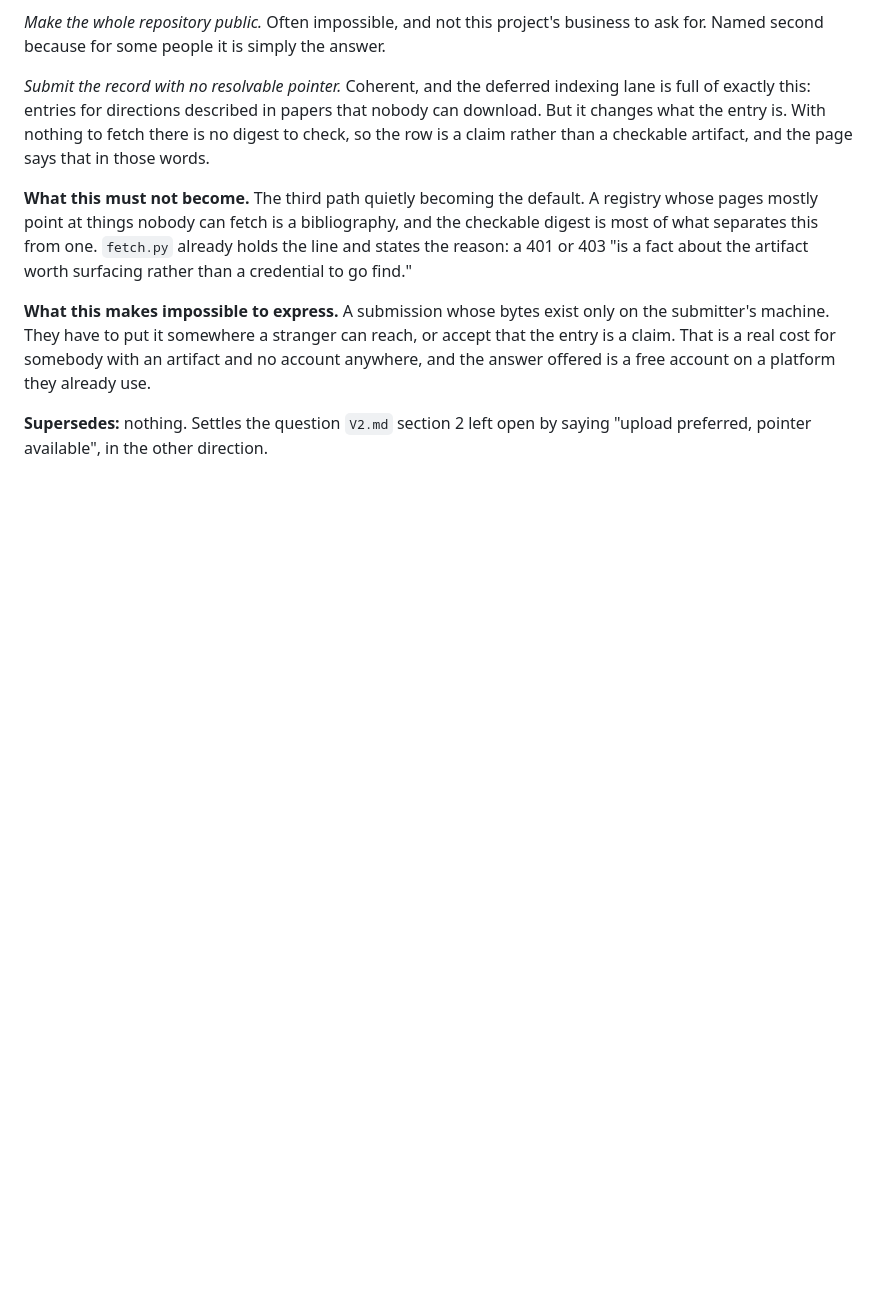
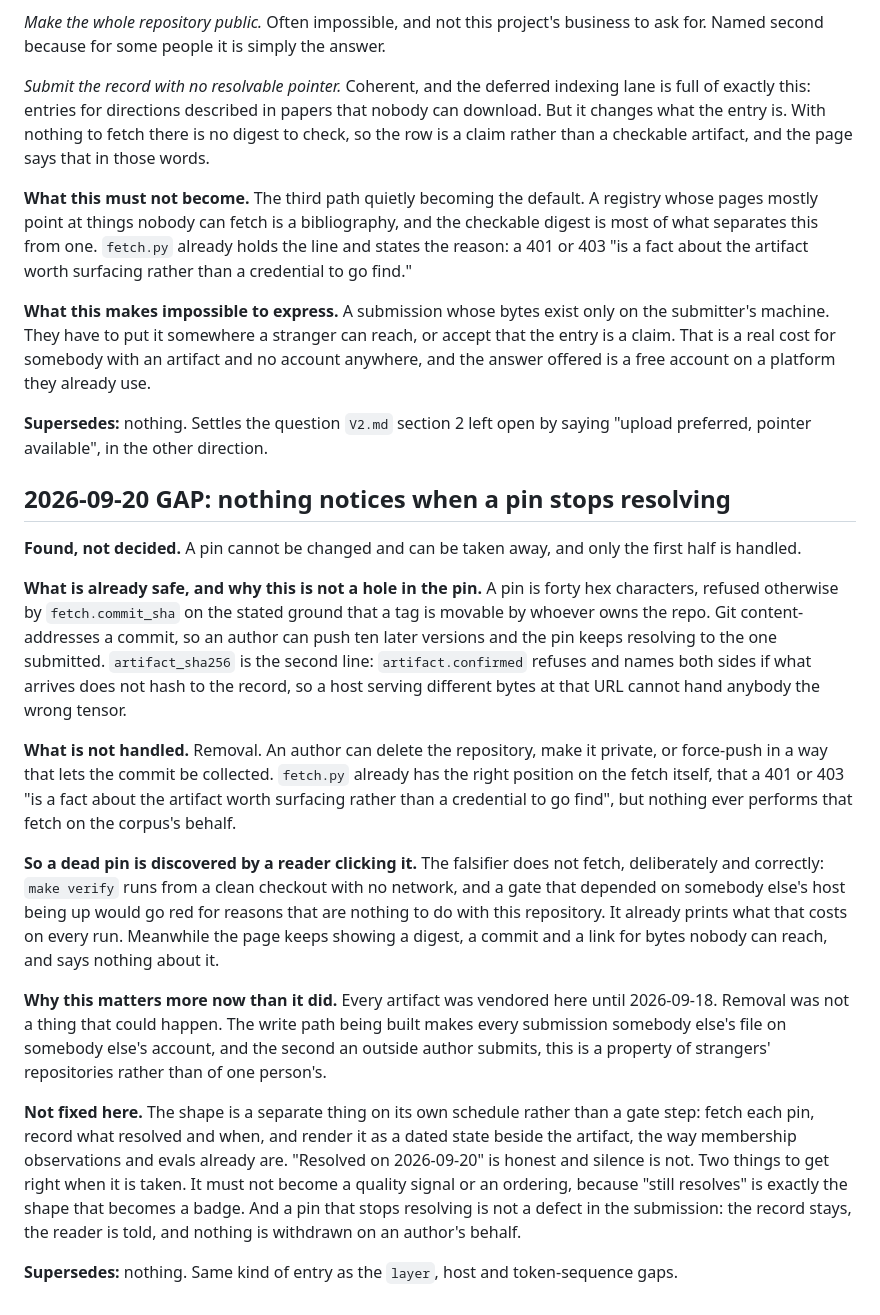
Before and after one commit to controlbun/registry, a Markdown page: DECISIONS.md, the part around the change. Rendered like a GitHub page; blank space fills up the shorter version.

Commit message:
GAP: nothing notices when a pin stops resolving
A pin cannot be changed and can be taken away, and only the first half is
handled. Forty hex characters and a recorded digest mean an author can push ten
later versions without touching what was submitted, and a host serving
different bytes cannot hand anybody the wrong tensor.

Removal is the other half. Delete the repo, make it private, or force-push, and
the pin dies. The falsifier does not fetch, correctly, so a dead pin is
discovered by a reader clicking it while the page keeps showing a digest and a
link for bytes nobody can reach.

This mattered less when every artifact was vendored here. The write path makes
every submission somebody else's file on somebody else's account.

The entry names the two ways fixing it goes wrong: "still resolves" becoming a
badge or an ordering, and a dead pin being treated as a defect in the
submission rather than a fact to report.

Co-Authored-By: Claude Opus 5 (1M context) <noreply@anthropic.com>

```diff
--- a/DECISIONS.md
+++ b/DECISIONS.md
@@ -3157,3 +3157,46 @@ platform they already use.
 
 **Supersedes:** nothing. Settles the question `V2.md` section 2 left open by
 saying "upload preferred, pointer available", in the other direction.
+
+## 2026-09-20 GAP: nothing notices when a pin stops resolving
+**Found, not decided.** A pin cannot be changed and can be taken away, and only
+the first half is handled.
+
+**What is already safe, and why this is not a hole in the pin.** A pin is forty
+hex characters, refused otherwise by `fetch.commit_sha` on the stated ground
+that a tag is movable by whoever owns the repo. Git content-addresses a commit,
+so an author can push ten later versions and the pin keeps resolving to the one
+submitted. `artifact_sha256` is the second line: `artifact.confirmed` refuses
+and names both sides if what arrives does not hash to the record, so a host
+serving different bytes at that URL cannot hand anybody the wrong tensor.
+
+**What is not handled.** Removal. An author can delete the repository, make it
+private, or force-push in a way that lets the commit be collected. `fetch.py`
+already has the right position on the fetch itself, that a 401 or 403 "is a
+fact about the artifact worth surfacing rather than a credential to go find",
+but nothing ever performs that fetch on the corpus's behalf.
+
+**So a dead pin is discovered by a reader clicking it.** The falsifier does not
+fetch, deliberately and correctly: `make verify` runs from a clean checkout with
+no network, and a gate that depended on somebody else's host being up would go
+red for reasons that are nothing to do with this repository. It already prints
+what that costs on every run. Meanwhile the page keeps showing a digest, a
+commit and a link for bytes nobody can reach, and says nothing about it.
+
+**Why this matters more now than it did.** Every artifact was vendored here
+until 2026-09-18. Removal was not a thing that could happen. The write path
+being built makes every submission somebody else's file on somebody else's
+account, and the second an outside author submits, this is a property of
+strangers' repositories rather than of one person's.
+
+**Not fixed here.** The shape is a separate thing on its own schedule rather
+than a gate step: fetch each pin, record what resolved and when, and render it
+as a dated state beside the artifact, the way membership observations and evals
+already are. "Resolved on 2026-09-20" is honest and silence is not. Two things
+to get right when it is taken. It must not become a quality signal or an
+ordering, because "still resolves" is exactly the shape that becomes a badge.
+And a pin that stops resolving is not a defect in the submission: the record
+stays, the reader is told, and nothing is withdrawn on an author's behalf.
+
+**Supersedes:** nothing. Same kind of entry as the `layer`, host and
+token-sequence gaps.
```
